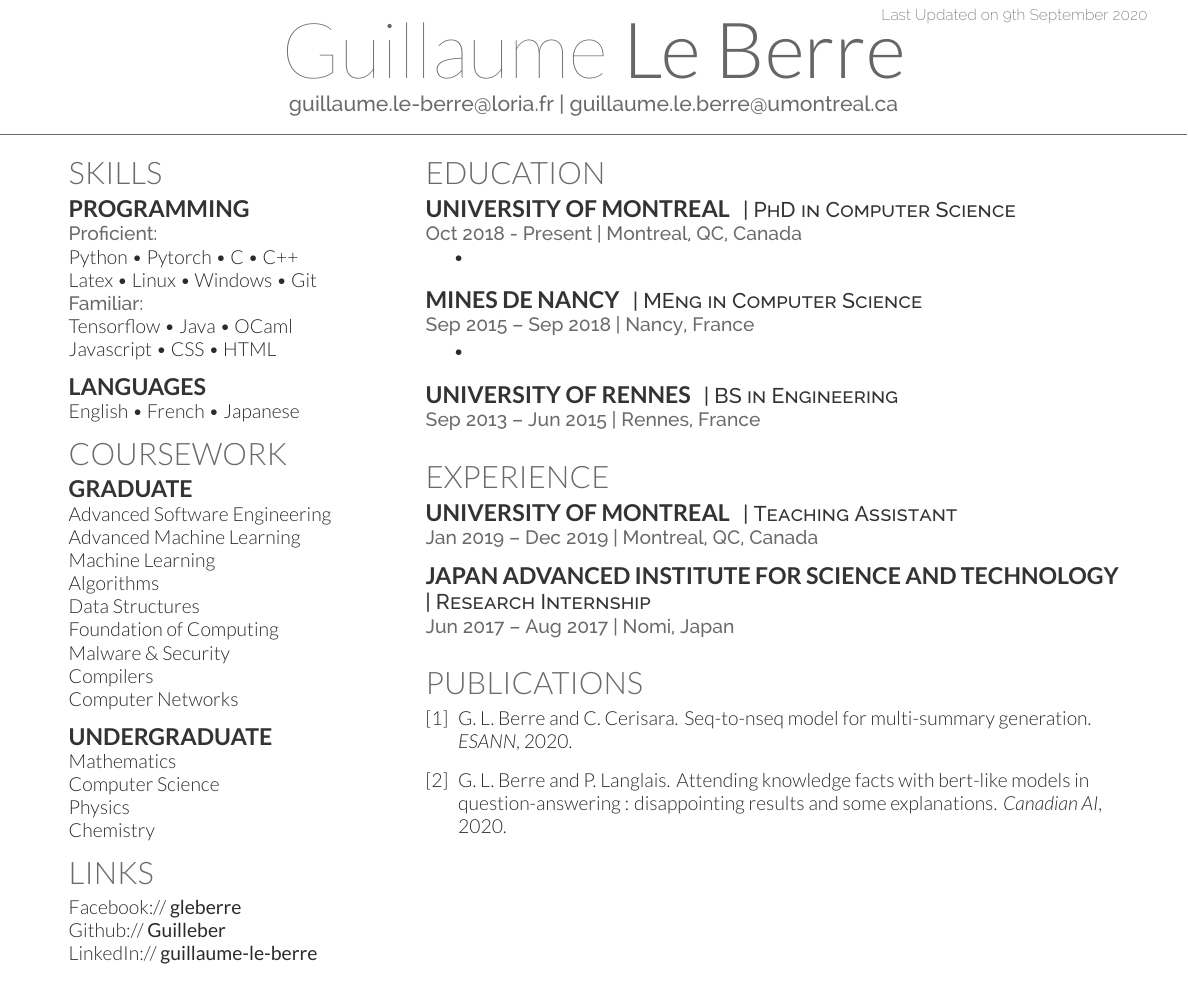
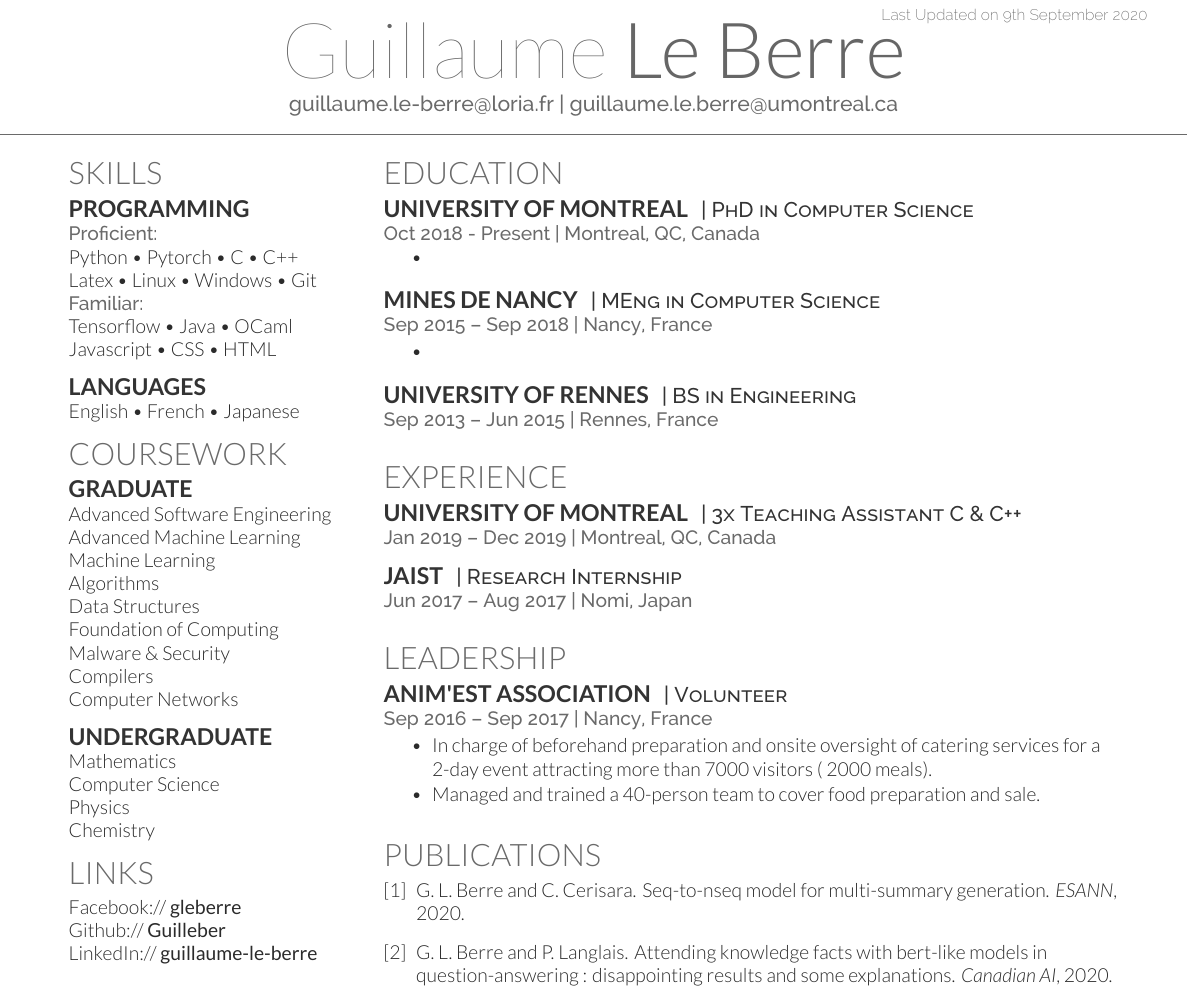
Before and after one commit to Guilleber/Resume_EN, a LaTeX CV (deedy_resume-openfont.tex): part of the page, cut so that both start at the same text. Compiled offline with XeLaTeX.

Commit message:
Update on Overleaf.

```diff
--- a/deedy_resume-openfont.tex
+++ b/deedy_resume-openfont.tex
@@ -73,7 +73,7 @@
 %
 %%%%%%%%%%%%%%%%%%%%%%%%%%%%%%%%%%%%%%
 
-\begin{minipage}[t]{0.33\textwidth}
+\begin{minipage}[t]{0.29\textwidth}
 
 %%%%%%%%%%%%%%%%%%%%%%%%%%%%%%%%%%%%%%
 %     SKILLS
@@ -162,18 +162,32 @@ LinkedIn://  \href{https://www.linkedin.com/in/guillaume-le-berre}{\bf guillaume
 \sectionsep
 
 %%%%%%%%%%%%%%%%%%%%%%%%%%%%%%%%%%%%%%
-%     RESEARCH
+%     EXPERIENCE
 %%%%%%%%%%%%%%%%%%%%%%%%%%%%%%%%%%%%%%
 
 \section{Experience}
 \runsubsection{University of Montreal}
-\descript{| Teaching Assistant}
+\descript{| 3x Teaching Assistant C \& C++}
 \location{Jan 2019 – Dec 2019 | Montreal, QC, Canada}
 \sectionsep
 
-\runsubsection{Japan Advanced Institute for Science and Technology}
+\runsubsection{JAIST}
 \descript{| Research Internship}
 \location{Jun 2017 – Aug 2017 | Nomi, Japan}
+\sectionsep
+
+%%%%%%%%%%%%%%%%%%%%%%%%%%%%%%%%%%%%%%
+%     EXPERIENCE
+%%%%%%%%%%%%%%%%%%%%%%%%%%%%%%%%%%%%%%
+
+\section{Leadership}
+\runsubsection{Anim'Est Association}
+\descript{| Volunteer}
+\location{Sep 2016 – Sep 2017 | Nancy, France}
+\begin{tightemize}
+\item In charge of beforehand preparation and onsite oversight of catering services for a 2-day event attracting more than 7000 visitors (~2000 meals).
+\item Managed and trained a 40-person team to cover food preparation and sale.
+\end{tightemize}
 \sectionsep
 
 %%%%%%%%%%%%%%%%%%%%%%%%%%%%%%%%%%%%%%
```
Also changed, not shown: deedy_resume-openfont.tex (4 more changed lines).
